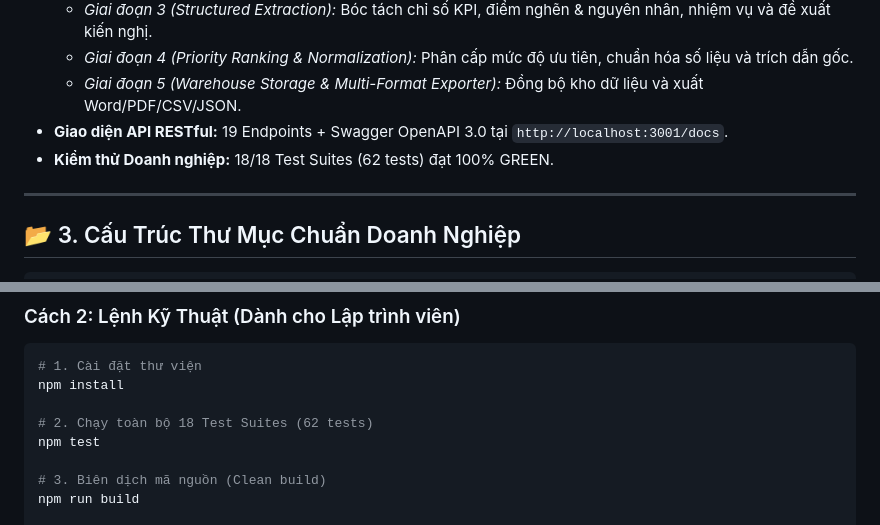
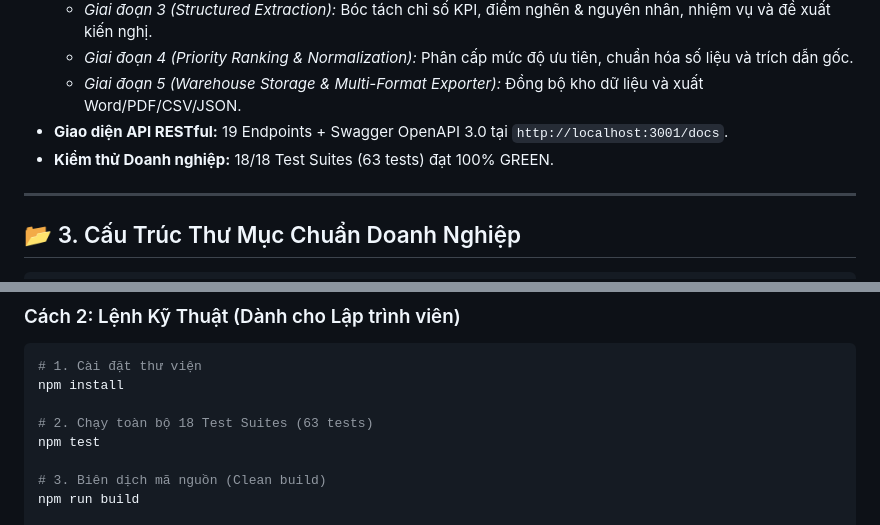
Before and after one commit to hoadulieu2003-lang/OCR-module, a Markdown page: README.md, 2 parts joined by grey strips. GitHub-like rendering.

Commit message:
docs: update test count to 63 passed tests in documentation

```diff
--- a/README.md
+++ b/README.md
@@ -39,7 +39,7 @@
   - *Giai đoạn 4 (Priority Ranking & Normalization):* Phân cấp mức độ ưu tiên, chuẩn hóa số liệu và trích dẫn gốc.
   - *Giai đoạn 5 (Warehouse Storage & Multi-Format Exporter):* Đồng bộ kho dữ liệu và xuất Word/PDF/CSV/JSON.
 * **Giao diện API RESTful:** 19 Endpoints + Swagger OpenAPI 3.0 tại `http://localhost:3001/docs`.
-* **Kiểm thử Doanh nghiệp:** 18/18 Test Suites (62 tests) đạt 100% GREEN.
+* **Kiểm thử Doanh nghiệp:** 18/18 Test Suites (63 tests) đạt 100% GREEN.
 
 ---
 
@@ -82,7 +82,7 @@ Kích đúp chuột vào file **`start_server.bat`** $\rightarrow$ Hệ thống
 # 1. Cài đặt thư viện
 npm install
 
-# 2. Chạy toàn bộ 18 Test Suites (62 tests)
+# 2. Chạy toàn bộ 18 Test Suites (63 tests)
 npm test
 
 # 3. Biên dịch mã nguồn (Clean build)
```
Also changed, not shown: BAO_CAO_BAN_GIAO_KGLVS.md (+2 -2 lines).
